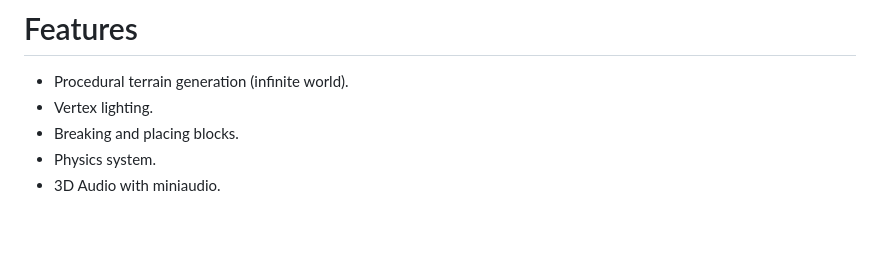
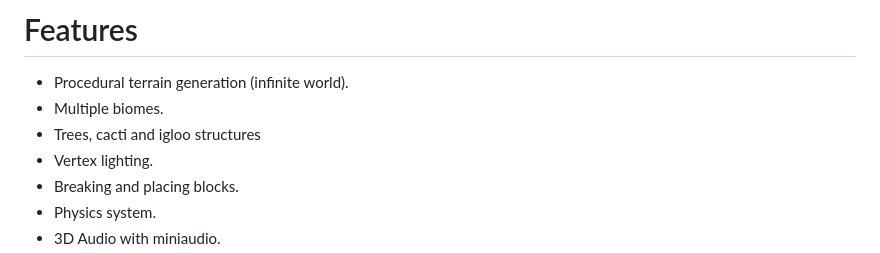
Before and after one commit to lxkast/vr-voxel-game, a Markdown page: README.md, the part around the change. Rendered like a GitHub page; blank space fills up the shorter version.

Commit message:
Add biomes/structures to README

```diff
--- a/README.md
+++ b/README.md
@@ -22,6 +22,8 @@ https://github.com/user-attachments/assets/068f9dd2-8918-490c-8be2-e46a97b15cb6
 
 # Features
 - Procedural terrain generation (infinite world).
+- Multiple biomes.
+- Trees, cacti and igloo structures
 - Vertex lighting.
 - Breaking and placing blocks.
 - Physics system.
```
